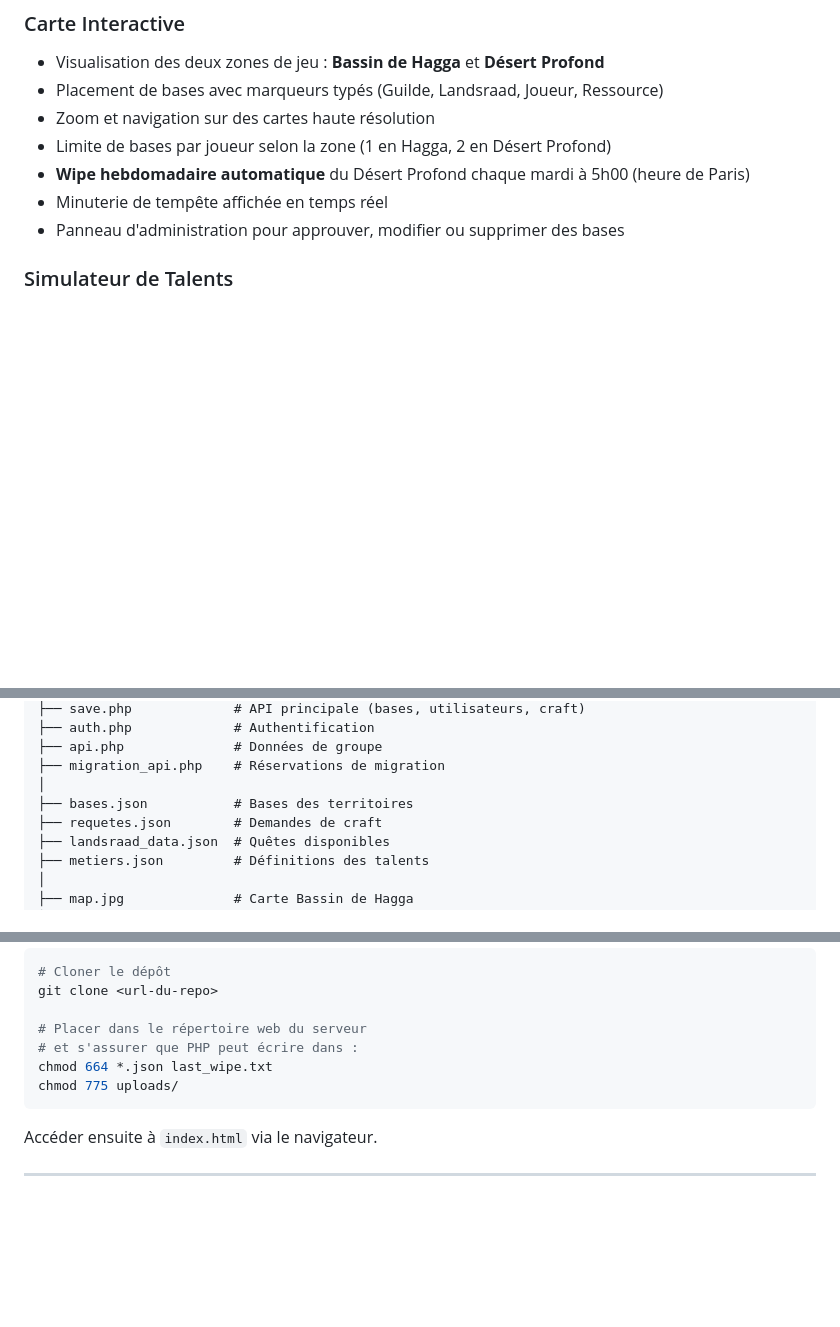
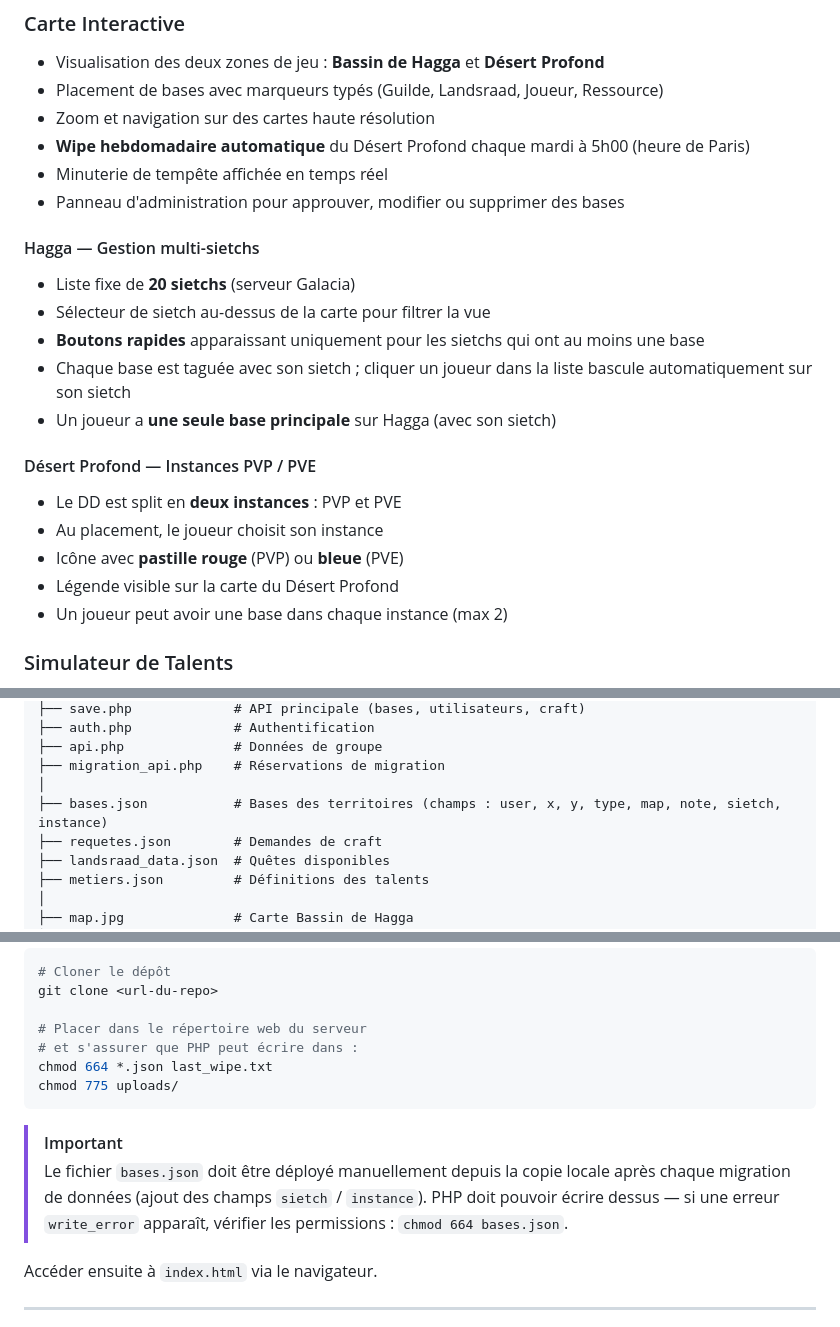
Before and after one commit to Abarrach/La-maison-des-Havres-Gris, a Markdown page: README.md, 3 parts joined by grey strips. Drawn GitHub-style; blank space fills up the shorter version.

Commit message:
Docs: mise à jour README — sietchs Hagga et instances DD PVP/PVE
Co-Authored-By: Claude Sonnet 4.6 <noreply@anthropic.com>

````diff
--- a/README.md
+++ b/README.md
@@ -24,10 +24,23 @@ DuneMap est un outil interne destiné aux membres de la guilde *Maison des Havre
 - Visualisation des deux zones de jeu : **Bassin de Hagga** et **Désert Profond**
 - Placement de bases avec marqueurs typés (Guilde, Landsraad, Joueur, Ressource)
 - Zoom et navigation sur des cartes haute résolution
-- Limite de bases par joueur selon la zone (1 en Hagga, 2 en Désert Profond)
 - **Wipe hebdomadaire automatique** du Désert Profond chaque mardi à 5h00 (heure de Paris)
 - Minuterie de tempête affichée en temps réel
 - Panneau d'administration pour approuver, modifier ou supprimer des bases
+
+#### Hagga — Gestion multi-sietchs
+- Liste fixe de **20 sietchs** (serveur Galacia)
+- Sélecteur de sietch au-dessus de la carte pour filtrer la vue
+- **Boutons rapides** apparaissant uniquement pour les sietchs qui ont au moins une base
+- Chaque base est taguée avec son sietch ; cliquer un joueur dans la liste bascule automatiquement sur son sietch
+- Un joueur a **une seule base principale** sur Hagga (avec son sietch)
+
+#### Désert Profond — Instances PVP / PVE
+- Le DD est split en **deux instances** : PVP et PVE
+- Au placement, le joueur choisit son instance
+- Icône avec **pastille rouge** (PVP) ou **bleue** (PVE)
+- Légende visible sur la carte du Désert Profond
+- Un joueur peut avoir une base dans chaque instance (max 2)
 
 ### Simulateur de Talents
 - Arbre de compétences interactif avec allocation de points
@@ -95,7 +108,7 @@ DuneMap/
 ├── api.php              # Données de groupe
 ├── migration_api.php    # Réservations de migration
 │
-├── bases.json           # Bases des territoires
+├── bases.json           # Bases des territoires (champs : user, x, y, type, map, note, sietch, instance)
 ├── requetes.json        # Demandes de craft
 ├── landsraad_data.json  # Quêtes disponibles
 ├── metiers.json         # Définitions des talents
@@ -121,6 +134,9 @@ chmod 664 *.json last_wipe.txt
 chmod 775 uploads/
 ```
 
+> [!IMPORTANT]
+> Le fichier `bases.json` doit être déployé manuellement depuis la copie locale après chaque migration de données (ajout des champs `sietch` / `instance`). PHP doit pouvoir écrire dessus — si une erreur `write_error` apparaît, vérifier les permissions : `chmod 664 bases.json`.
+
 Accéder ensuite à `index.html` via le navigateur.
 
 ---
````
